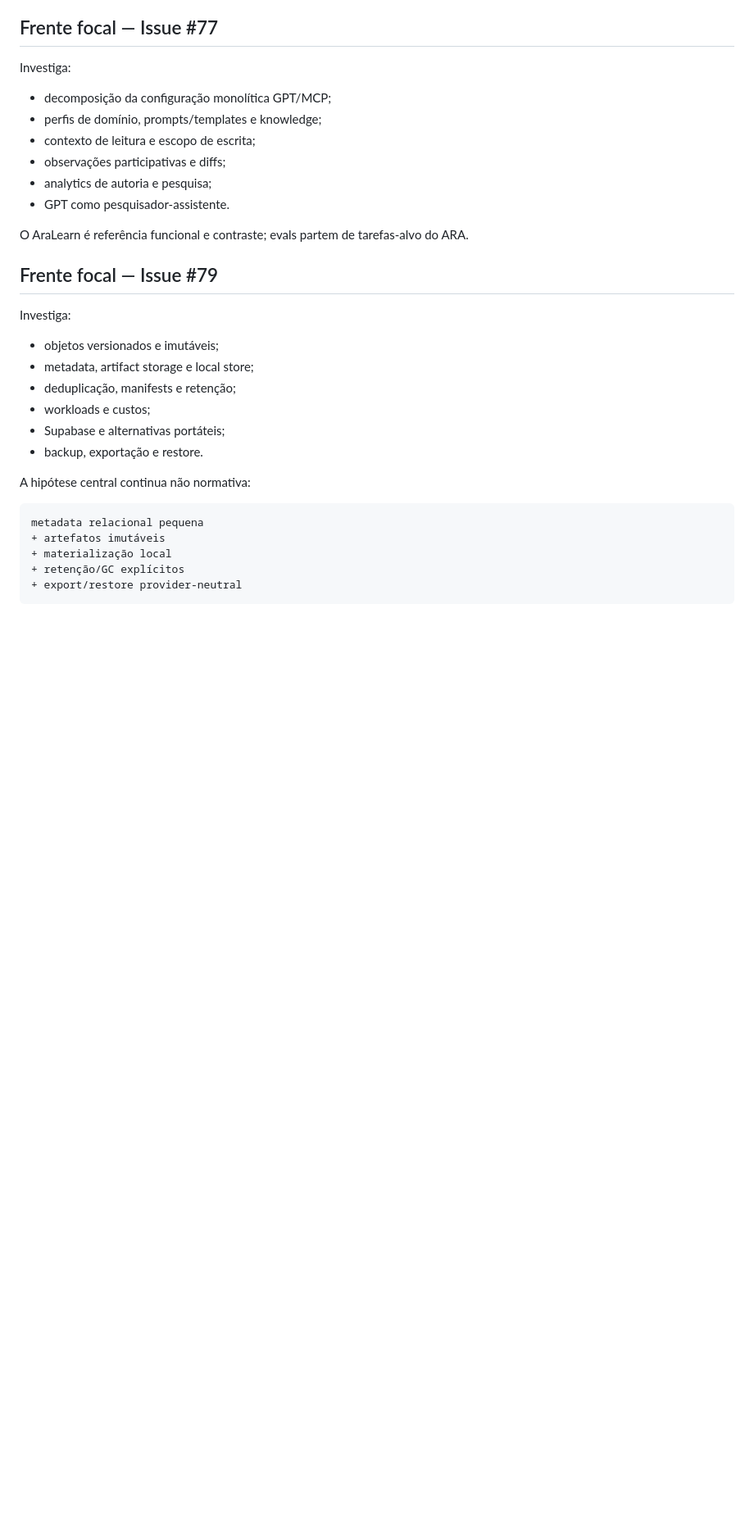
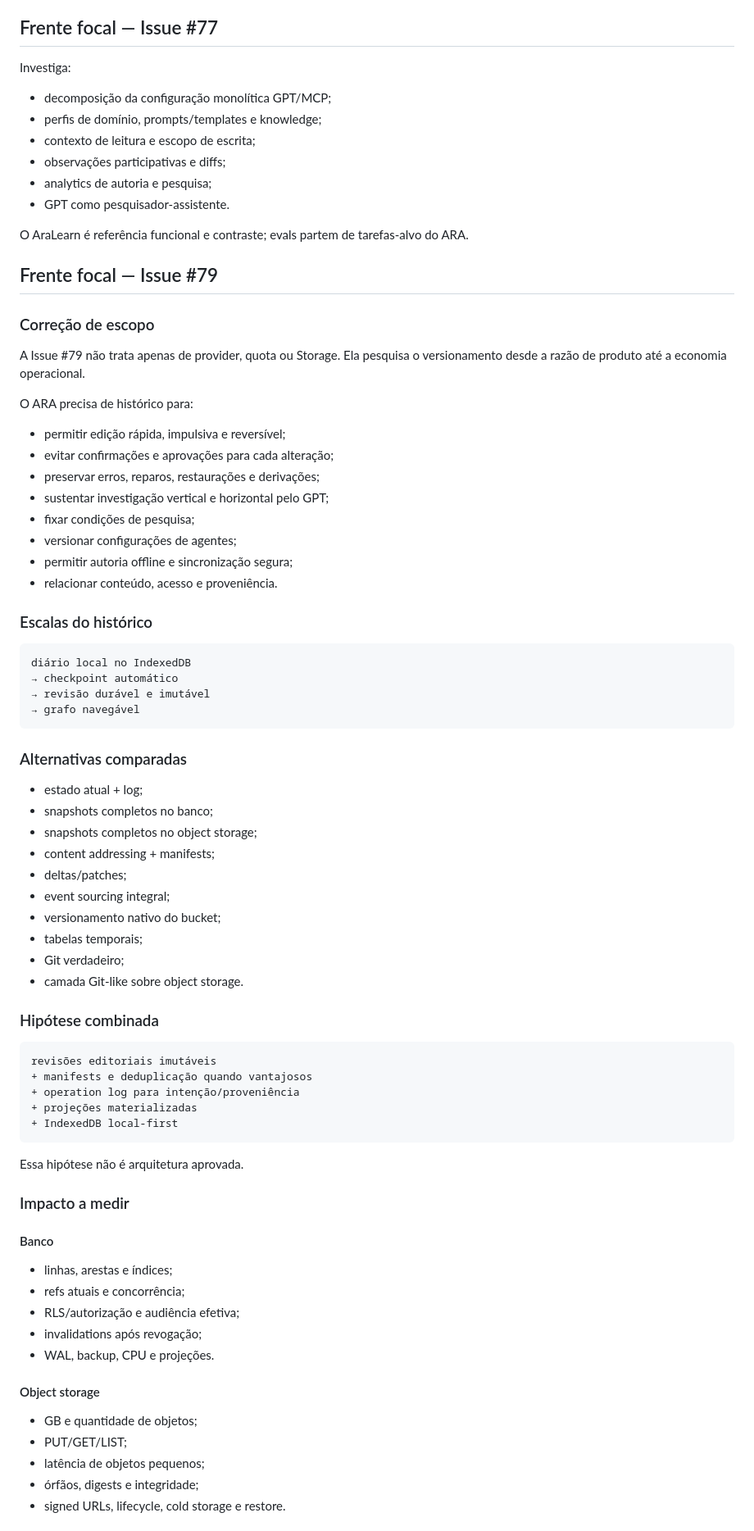
Before and after one commit to fabio-ara/ARA-pre-consolidation, a Markdown page: docs/research/research-programme-index.pt-BR.md, the part around one of its changes. Shown at 82% size. Rendered like a GitHub page; blank space fills up the shorter version.

Commit message:
docs: revise research programme around versioning rationale

````diff
--- a/docs/research/research-programme-index.pt-BR.md
+++ b/docs/research/research-programme-index.pt-BR.md
@@ -53,21 +54,70 @@ O AraLearn é referência funcional e contraste; evals partem de tarefas-alvo do
 
 ## Frente focal — Issue #79
 
-Investiga:
+### Correção de escopo
 
-- objetos versionados e imutáveis;
-- metadata, artifact storage e local store;
-- deduplicação, manifests e retenção;
-- workloads e custos;
-- Supabase e alternativas portáteis;
-- backup, exportação e restore.
+A Issue #79 não trata apenas de provider, quota ou Storage. Ela pesquisa o versionamento desde a razão de produto até a economia operacional.
 
-A hipótese central continua não normativa:
+O ARA precisa de histórico para:
+
+- permitir edição rápida, impulsiva e reversível;
+- evitar confirmações e aprovações para cada alteração;
+- preservar erros, reparos, restaurações e derivações;
+- sustentar investigação vertical e horizontal pelo GPT;
+- fixar condições de pesquisa;
+- versionar configurações de agentes;
+- permitir autoria offline e sincronização segura;
+- relacionar conteúdo, acesso e proveniência.
+
+### Escalas do histórico
 
 ```text
-metadata relacional pequena
-+ artefatos imutáveis
-+ materialização local
-+ retenção/GC explícitos
-+ export/restore provider-neutral
+diário local no IndexedDB
+→ checkpoint automático
+→ revisão durável e imutável
+→ grafo navegável
 ```
+
+### Alternativas comparadas
+
+- estado atual + log;
+- snapshots completos no banco;
+- snapshots completos no object storage;
+- content addressing + manifests;
+- deltas/patches;
+- event sourcing integral;
+- versionamento nativo do bucket;
+- tabelas temporais;
+- Git verdadeiro;
+- camada Git-like sobre object storage.
+
+### Hipótese combinada
+
+```text
+revisões editoriais imutáveis
++ manifests e deduplicação quando vantajosos
++ operation log para intenção/proveniência
++ projeções materializadas
++ IndexedDB local-first
+```
+
+Essa hipótese não é arquitetura aprovada.
+
+### Impacto a medir
+
+#### Banco
+
+- linhas, arestas e índices;
+- refs atuais e concorrência;
+- RLS/autorização e audiência efetiva;
+- invalidations após revogação;
+- WAL, backup, CPU e projeções.
+
+#### Object storage
+
+- GB e quantidade de objetos;
+- PUT/GET/LIST;
+- latência de objetos pequenos;
+- órfãos, digests e integridade;
+- signed URLs, lifecycle, cold storage e restore.
+
````
Also changed, not shown: other parts of docs/research/research-programme-index.pt-BR.md (+32 -38 lines).
